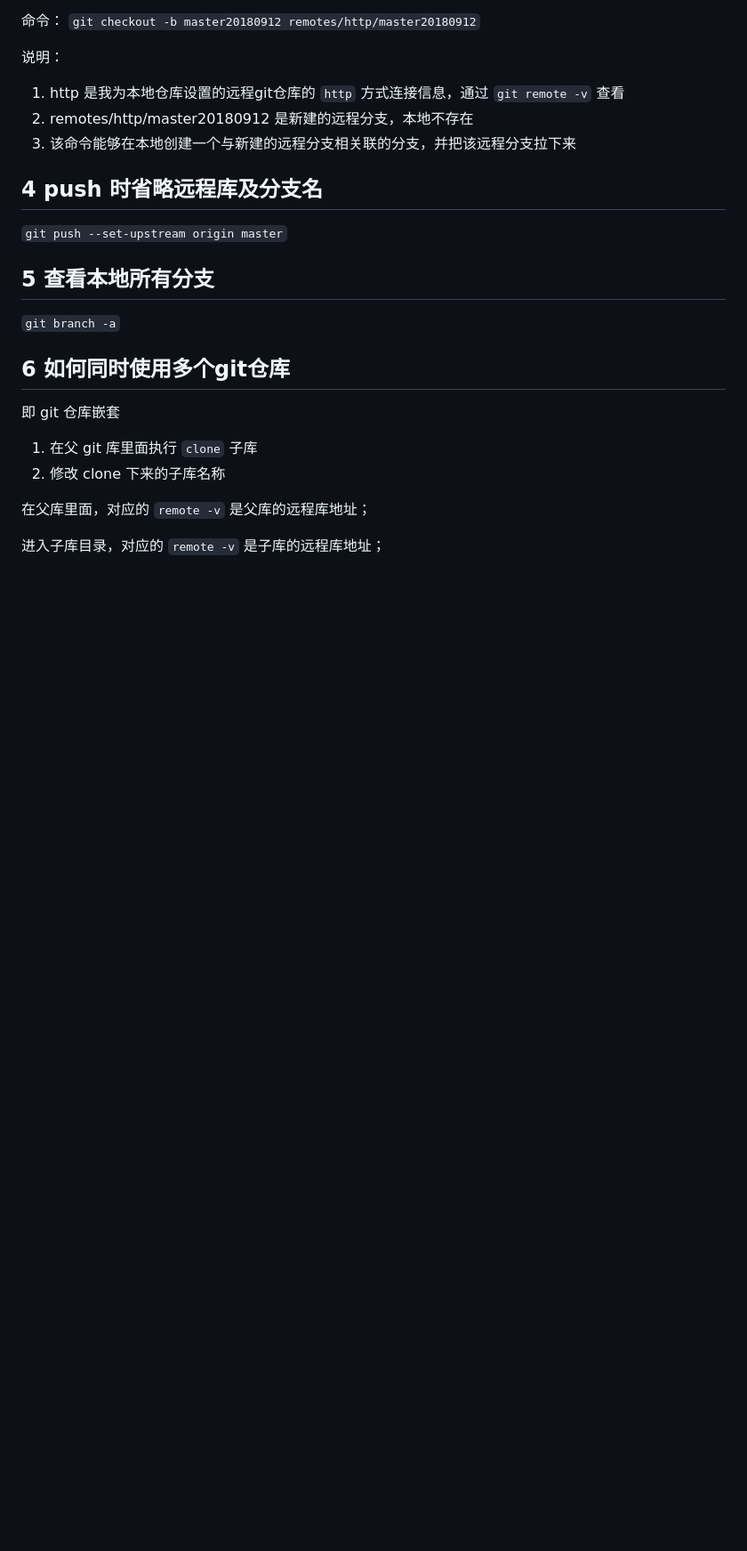
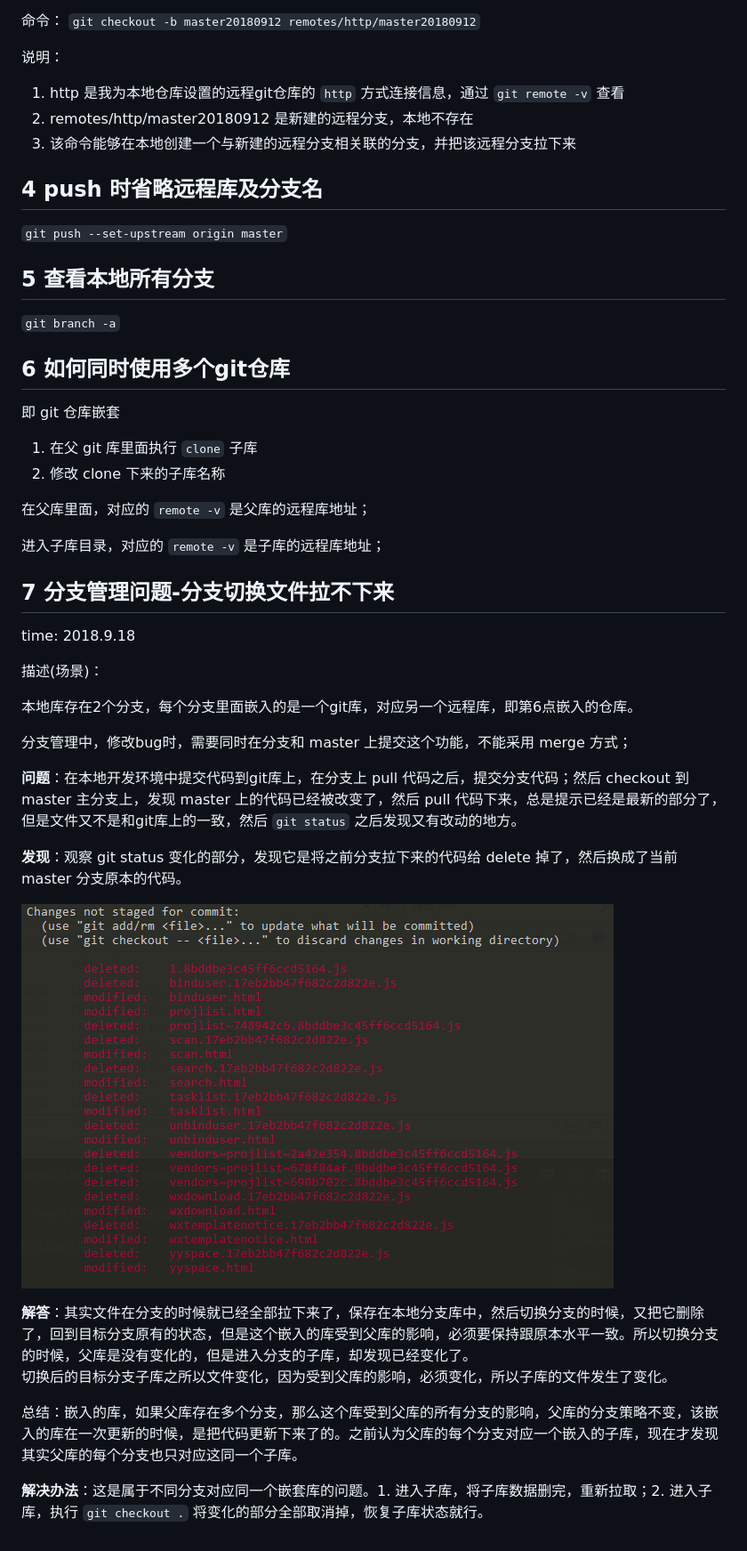
Before and after one commit to heyunjiang/Blog, a Markdown page: git/常见问题及答案.md, the part around the change printed below. Shown: that part at 89% size. GitHub-like rendering; pictures changed too: images/gitStatus.png (added); blank space fills up the shorter version.

Commit message:
git 仓库嵌套

```diff
--- a/git/常见问题及答案.md
+++ b/git/常见问题及答案.md
@@ -46,3 +48,26 @@
 在父库里面，对应的 `remote -v` 是父库的远程库地址；
 
 进入子库目录，对应的 `remote -v` 是子库的远程库地址；
+
+## 7 分支管理问题-分支切换文件拉不下来
+
+time: 2018.9.18
+
+描述(场景)：
+
+本地库存在2个分支，每个分支里面嵌入的是一个git库，对应另一个远程库，即第6点嵌入的仓库。
+
+分支管理中，修改bug时，需要同时在分支和 master 上提交这个功能，不能采用 merge 方式；
+
+**问题**：在本地开发环境中提交代码到git库上，在分支上 pull 代码之后，提交分支代码；然后 checkout 到 master 主分支上，发现 master 上的代码已经被改变了，然后 pull 代码下来，总是提示已经是最新的部分了，但是文件又不是和git库上的一致，然后 `git status` 之后发现又有改动的地方。
+
+**发现**：观察 git status 变化的部分，发现它是将之前分支拉下来的代码给 delete 掉了，然后换成了当前 master 分支原本的代码。
+
+![git status](../images/gitStatus.png)
+
+**解答**：其实文件在分支的时候就已经全部拉下来了，保存在本地分支库中，然后切换分支的时候，又把它删除了，回到目标分支原有的状态，但是这个嵌入的库受到父库的影响，必须要保持跟原本水平一致。所以切换分支的时候，父库是没有变化的，但是进入分支的子库，却发现已经变化了。
+切换后的目标分支子库之所以文件变化，因为受到父库的影响，必须变化，所以子库的文件发生了变化。
+
+总结：嵌入的库，如果父库存在多个分支，那么这个库受到父库的所有分支的影响，父库的分支策略不变，该嵌入的库在一次更新的时候，是把代码更新下来了的。之前认为父库的每个分支对应一个嵌入的子库，现在才发现其实父库的每个分支也只对应这同一个子库。
+
+**解决办法**：这是属于不同分支对应同一个嵌套库的问题。1. 进入子库，将子库数据删完，重新拉取；2. 进入子库，执行 `git checkout .` 将变化的部分全部取消掉，恢复子库状态就行。
```
Also changed, not shown: other parts of git/常见问题及答案.md (+2 -0 lines), images/gitRename.png (added).
